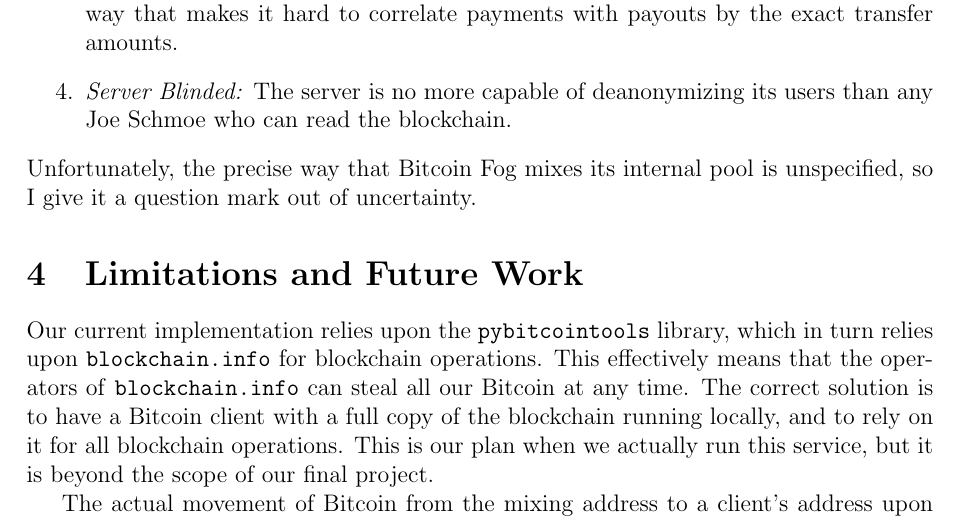
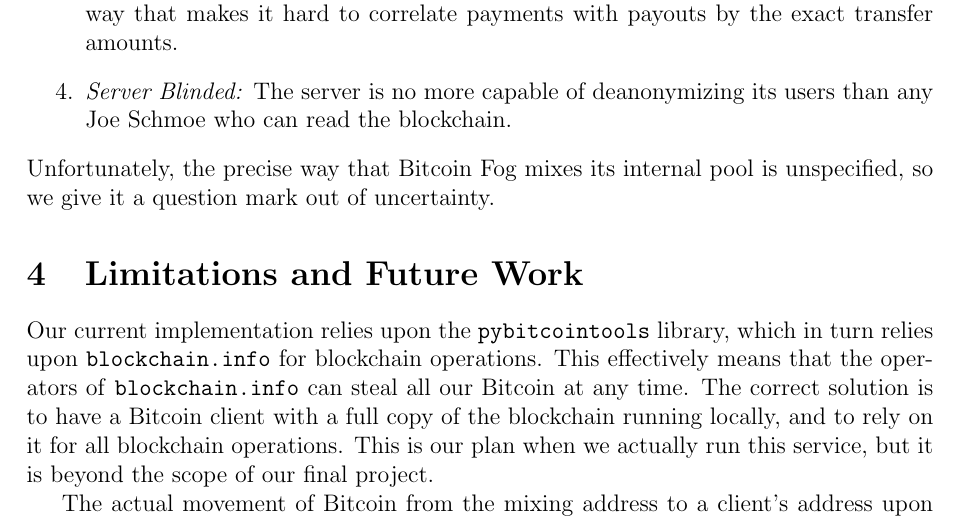
Before and after one commit to dannybd/dryer21, a LaTeX paper (write_up/write_up.tex): part of page 4 of 5, cut so that both start at the same text. Compiled offline with pdfLaTeX.

Commit message:
pronoun nit

```diff
--- a/write_up/write_up.tex
+++ b/write_up/write_up.tex
@@ -99,7 +99,7 @@
 \item \emph{Amount Obscured:} The payout amounts are either randomized or discretized in a way that makes it hard to correlate payments with payouts by the exact transfer amounts.
 \item \emph{Server Blinded:} The server is no more capable of deanonymizing its users than any Joe Schmoe who can read the blockchain.
 \end{enumerate}
-Unfortunately, the precise way that Bitcoin Fog mixes its internal pool is unspecified, so I give it a question mark out of uncertainty.
+Unfortunately, the precise way that Bitcoin Fog mixes its internal pool is unspecified, so we give it a question mark out of uncertainty.
 %Depending on how it is done it could either hide participation quite well, or be completely vulnerable, thus the question mark entry.
 
 \section{Limitations and Future Work}
```
